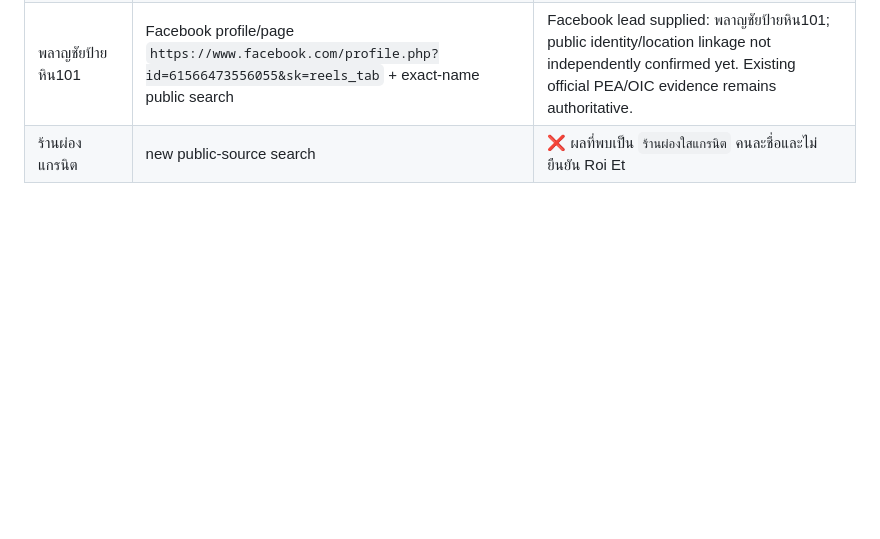
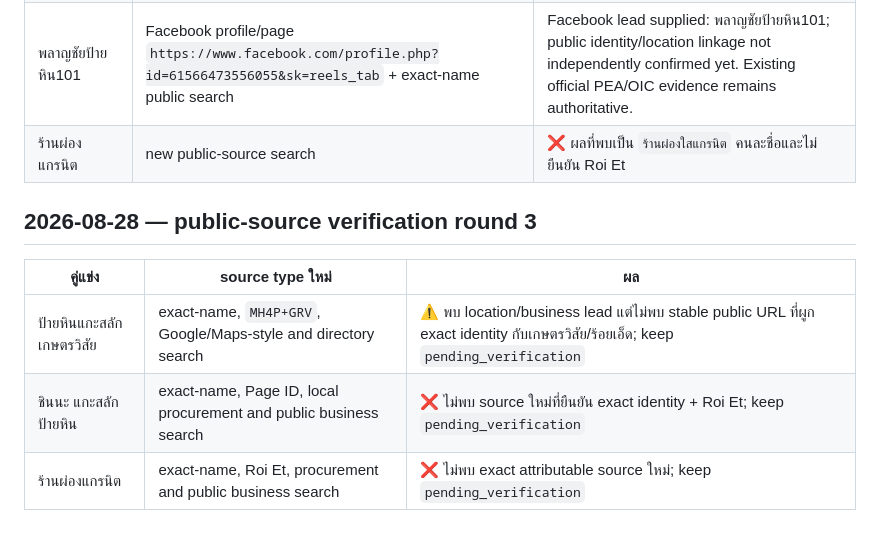
Before and after one commit to nuttawatso60-ai/OAS-Stone-OpenClaw, a Markdown page: vault/01_Business/competitor_verification_log.md, the part around the change. GitHub-like rendering; blank space fills up the shorter version.

Commit message:
docs: record Roi Et competitor verification round 3

```diff
--- a/vault/01_Business/competitor_verification_log.md
+++ b/vault/01_Business/competitor_verification_log.md
@@ -27,3 +27,11 @@
 | บ้านทำป้าย — Kalasin branch lead | [Facebook group/profile lead](https://www.facebook.com/groups/1703713003177632/user/100012742930398/) + public business search | ⚠️ User correction identifies this lead as related to บ้านทำป้าย in Kalasin; no public business-level source confirms the branch, keep as supporting intelligence only |
 | พลาญชัยป้ายหิน101 | Facebook profile/page `https://www.facebook.com/profile.php?id=61566473556055&sk=reels_tab` + exact-name public search | Facebook lead supplied: พลาญชัยป้ายหิน101; public identity/location linkage not independently confirmed yet. Existing official PEA/OIC evidence remains authoritative. |
 | ร้านผ่องแกรนิต | new public-source search | ❌ ผลที่พบเป็น `ร้านผ่องใสแกรนิต` คนละชื่อและไม่ยืนยัน Roi Et |
+
+## 2026-08-28 — public-source verification round 3
+
+| คู่แข่ง | source type ใหม่ | ผล |
+|---|---|---|
+| ป้ายหินแกะสลัก เกษตรวิสัย | exact-name, `MH4P+GRV`, Google/Maps-style and directory search | ⚠️ พบ location/business lead แต่ไม่พบ stable public URL ที่ผูก exact identity กับเกษตรวิสัย/ร้อยเอ็ด; keep `pending_verification` |
+| ชินนะ แกะสลักป้ายหิน | exact-name, Page ID, local procurement and public business search | ❌ ไม่พบ source ใหม่ที่ยืนยัน exact identity + Roi Et; keep `pending_verification` |
+| ร้านผ่องแกรนิต | exact-name, Roi Et, procurement and public business search | ❌ ไม่พบ exact attributable source ใหม่; keep `pending_verification` |
```
